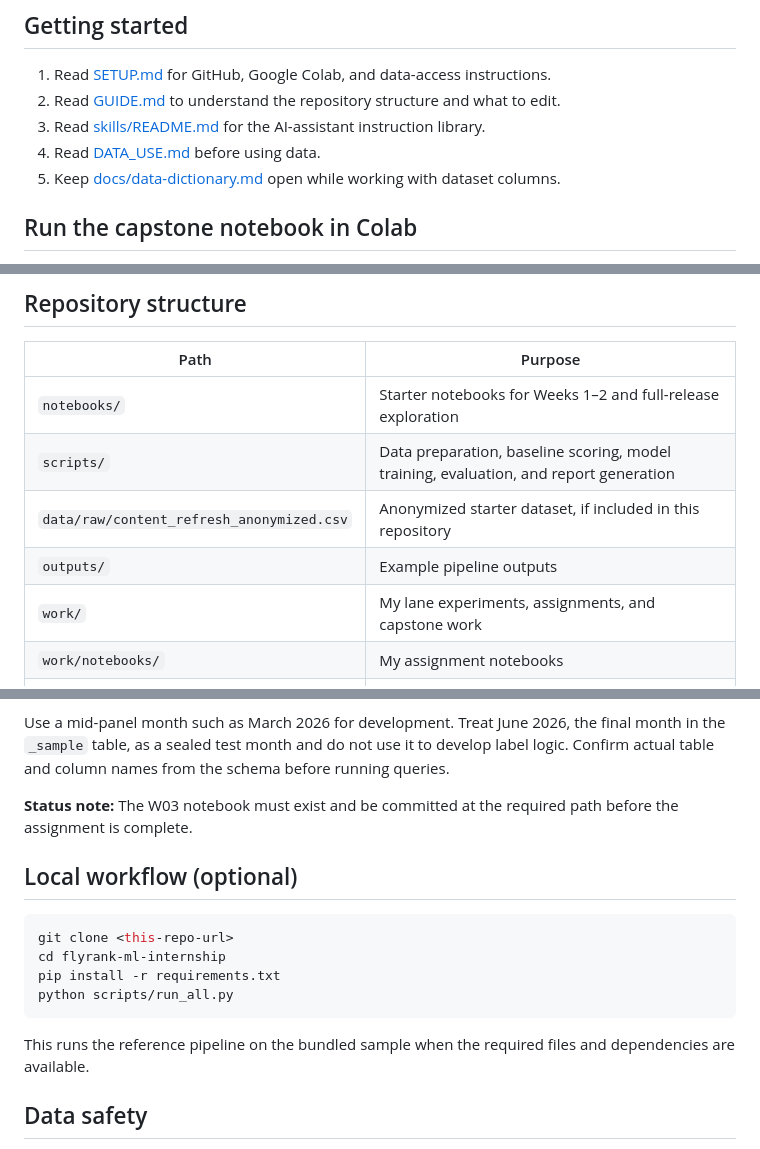
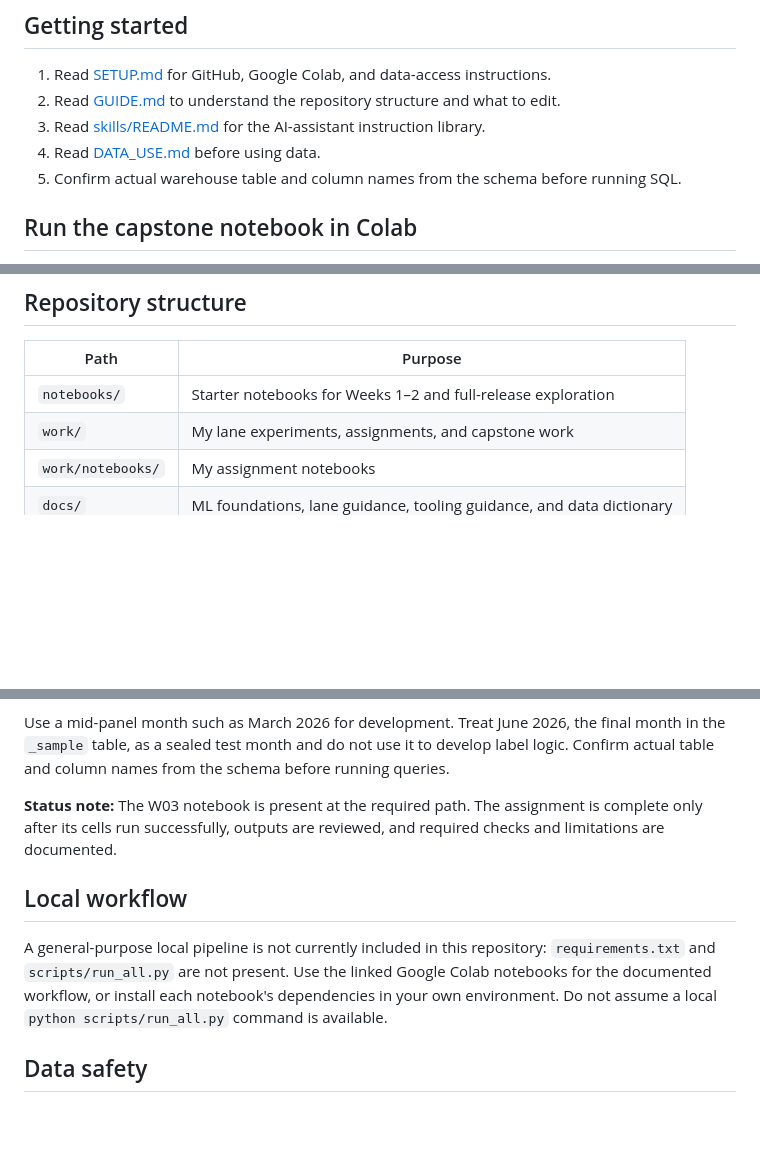
Before and after one commit to Sai875/flyrank-ml-internship, a Markdown page: README.md, 3 parts joined by grey strips. Drawn GitHub-style; blank space fills up the shorter version.

Commit message:
Correct README setup and assignment status

````diff
--- a/README.md
+++ b/README.md
@@ -21,7 +21,7 @@ The paper is published from `main` → `/docs` using GitHub Pages. Check **Setti
 2. Read [GUIDE.md](GUIDE.md) to understand the repository structure and what to edit.
 3. Read [skills/README.md](skills/README.md) for the AI-assistant instruction library.
 4. Read [DATA_USE.md](DATA_USE.md) before using data.
-5. Keep [docs/data-dictionary.md](docs/data-dictionary.md) open while working with dataset columns.
+5. Confirm actual warehouse table and column names from the schema before running SQL.
 
 ## Run the capstone notebook in Colab
 
@@ -42,9 +42,6 @@ The full warehouse is hosted at [FlyRank/internship-warehouse](https://huggingfa
 | Path | Purpose |
 |---|---|
 | `notebooks/` | Starter notebooks for Weeks 1–2 and full-release exploration |
-| `scripts/` | Data preparation, baseline scoring, model training, evaluation, and report generation |
-| `data/raw/content_refresh_anonymized.csv` | Anonymized starter dataset, if included in this repository |
-| `outputs/` | Example pipeline outputs |
 | `work/` | My lane experiments, assignments, and capstone work |
 | `work/notebooks/` | My assignment notebooks |
 | `docs/` | ML foundations, lane guidance, tooling guidance, and data dictionary |
@@ -81,18 +78,11 @@ The W03 notebook should contain:
 
 Use a mid-panel month such as March 2026 for development. Treat June 2026, the final month in the `_sample` table, as a sealed test month and do not use it to develop label logic. Confirm actual table and column names from the schema before running queries.
 
-**Status note:** The W03 notebook must exist and be committed at the required path before the assignment is complete.
+**Status note:** The W03 notebook is present at the required path. The assignment is complete only after its cells run successfully, outputs are reviewed, and required checks and limitations are documented.
 
-## Local workflow (optional)
+## Local workflow
 
-```bash
-git clone <this-repo-url>
-cd flyrank-ml-internship
-pip install -r requirements.txt
-python scripts/run_all.py
-```
-
-This runs the reference pipeline on the bundled sample when the required files and dependencies are available.
+A general-purpose local pipeline is not currently included in this repository: `requirements.txt` and `scripts/run_all.py` are not present. Use the linked Google Colab notebooks for the documented workflow, or install each notebook's dependencies in your own environment. Do not assume a local `python scripts/run_all.py` command is available.
 
 ## Data safety
 
````
